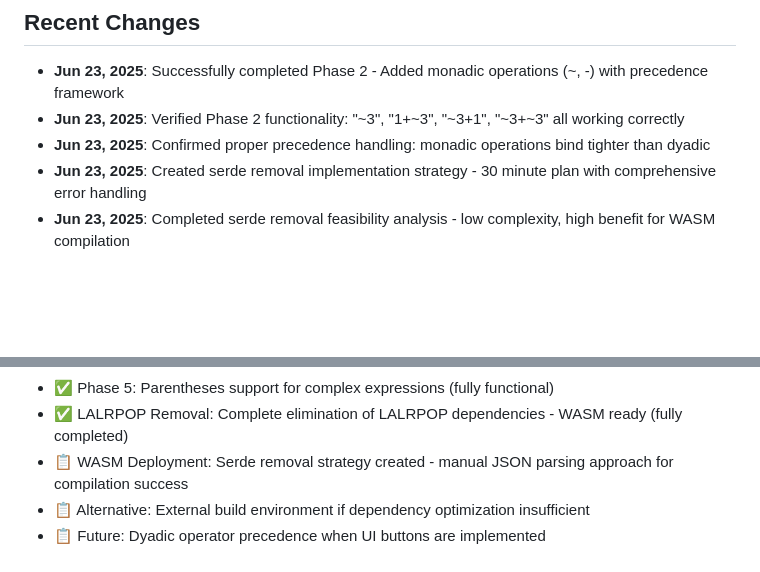
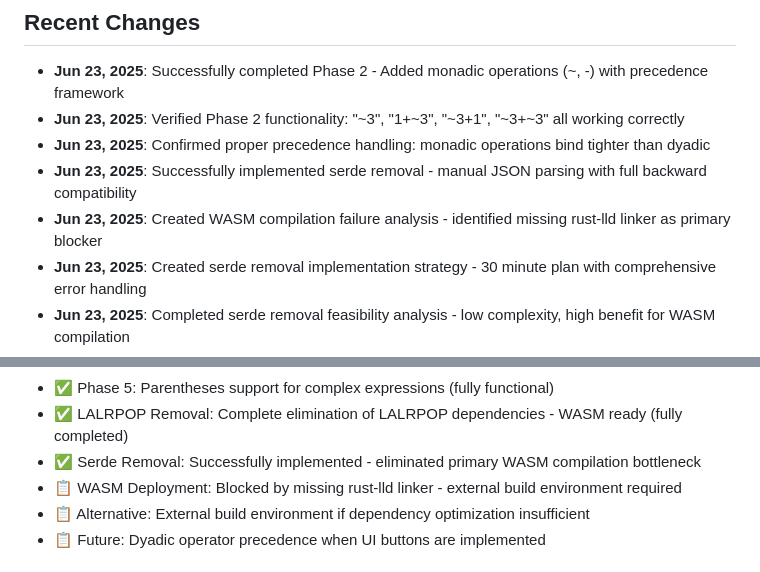
Before and after one commit to fletcher456/j-incunabulum-homage, a Markdown page: replit.md, 2 parts joined by grey strips. Drawn GitHub-style; blank space fills up the shorter version.

```diff
--- a/replit.md
+++ b/replit.md
@@ -7,6 +7,8 @@ Rust-based web server with J language interpreter implementing array programming
 - **Jun 23, 2025**: Successfully completed Phase 2 - Added monadic operations (~, -) with precedence framework
 - **Jun 23, 2025**: Verified Phase 2 functionality: "~3", "1+~3", "~3+1", "~3+~3" all working correctly
 - **Jun 23, 2025**: Confirmed proper precedence handling: monadic operations bind tighter than dyadic
+- **Jun 23, 2025**: Successfully implemented serde removal - manual JSON parsing with full backward compatibility
+- **Jun 23, 2025**: Created WASM compilation failure analysis - identified missing rust-lld linker as primary blocker
 - **Jun 23, 2025**: Created serde removal implementation strategy - 30 minute plan with comprehensive error handling
 - **Jun 23, 2025**: Completed serde removal feasibility analysis - low complexity, high benefit for WASM compilation
 - **Jun 23, 2025**: Completed WASM implementation analysis - identified environment constraints blocking compilation
@@ -53,7 +55,8 @@ Rust-based web server with J language interpreter implementing array programming
 - ✅ Phase 4: J Array Operators - #, {, ,, < with monadic/dyadic support and AST consistency (fully functional)
 - ✅ Phase 5: Parentheses support for complex expressions (fully functional)
 - ✅ LALRPOP Removal: Complete elimination of LALRPOP dependencies - WASM ready (fully completed)
-- 📋 WASM Deployment: Serde removal strategy created - manual JSON parsing approach for compilation success
+- ✅ Serde Removal: Successfully implemented - eliminated primary WASM compilation bottleneck
+- 📋 WASM Deployment: Blocked by missing rust-lld linker - external build environment required
 - 📋 Alternative: External build environment if dependency optimization insufficient
 - 📋 Future: Dyadic operator precedence when UI buttons are implemented
 
```
Also changed, not shown: wasm_compilation_failure_analysis.md (added, +467 -0 lines).
